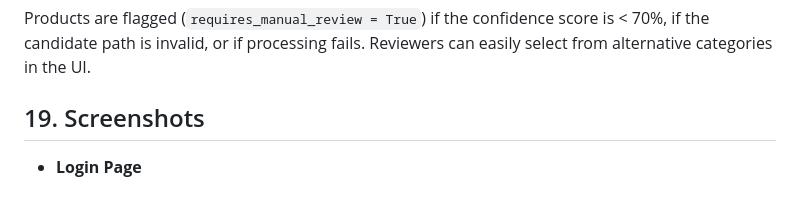
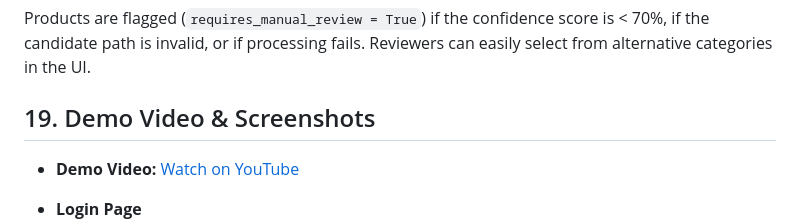
Before and after one commit to abhishekkv660/shopify-taxonomy-classifier, a Markdown page: README.md, the part around the change. Drawn GitHub-style; blank space fills up the shorter version.

Commit message:
docs: Add YouTube demo video link to README

```diff
--- a/README.md
+++ b/README.md
@@ -90,7 +90,10 @@ Each product is wrapped in a `try-except` block. If an image is broken (404) or
 ## 18. Manual Review
 Products are flagged (`requires_manual_review = True`) if the confidence score is < 70%, if the candidate path is invalid, or if processing fails. Reviewers can easily select from alternative categories in the UI.
 
-## 19. Screenshots
+## 19. Demo Video & Screenshots
+
+- **Demo Video:** [Watch on YouTube](https://youtu.be/KtGn0PX8GsU)
+
 - **Login Page**
   ![Login Page](screenshots/login%20page.png)
 - **Main Dashboard**
```
